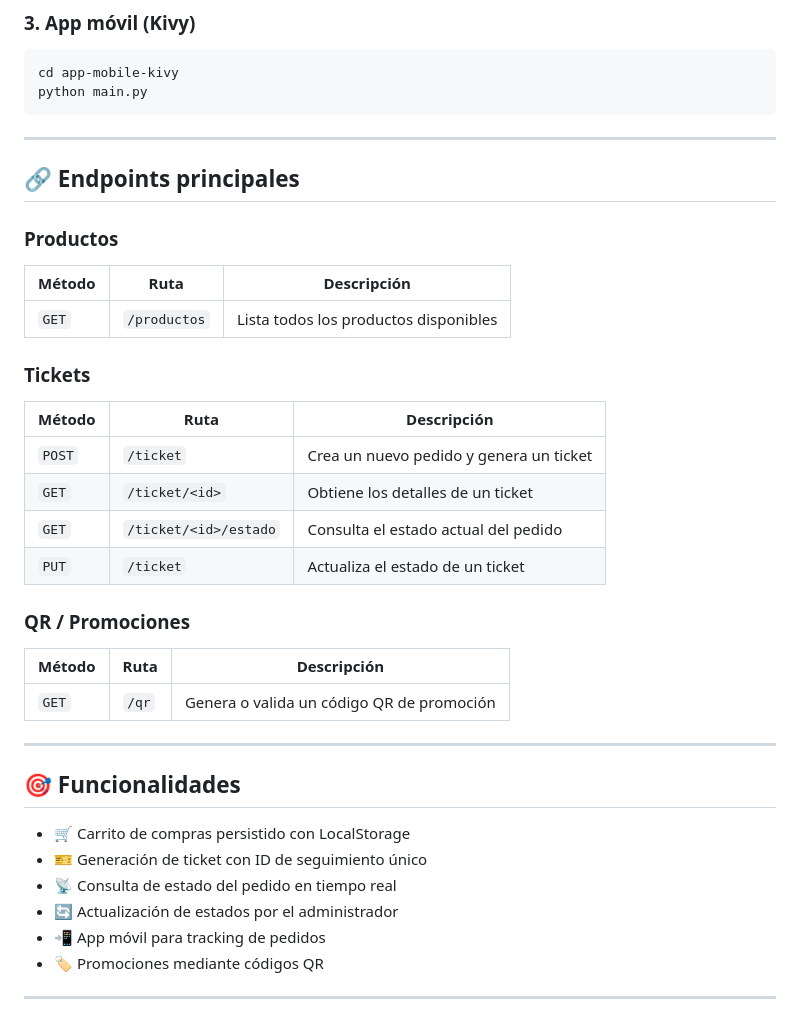
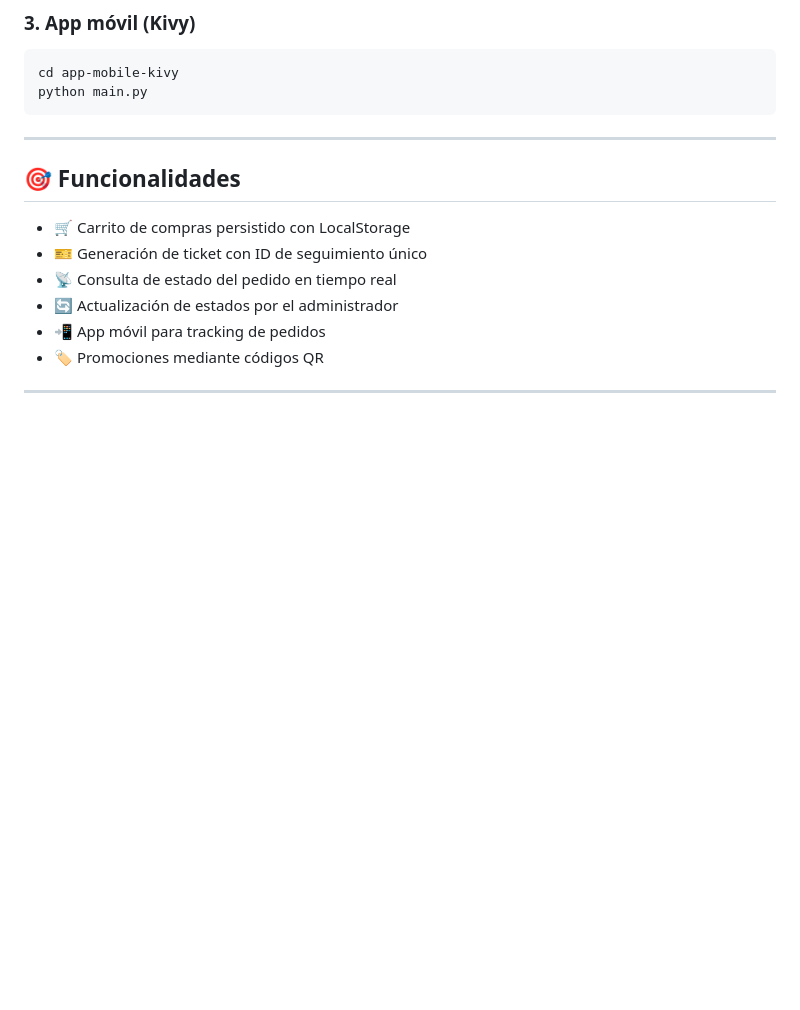
Before and after one commit to Agusb04/Pedilo-Despues, a Markdown page: readme.md, the part around the change. Drawn GitHub-style; blank space fills up the shorter version.

```diff
--- a/readme.md
+++ b/readme.md
@@ -139,30 +139,6 @@ python main.py
 
 ---
 
-## 🔗 Endpoints principales
-
-### Productos
-
-| Método | Ruta | Descripción |
-|---|---|---|
-| `GET` | `/productos` | Lista todos los productos disponibles |
-
-### Tickets
-
-| Método | Ruta | Descripción |
-|---|---|---|
-| `POST` | `/ticket` | Crea un nuevo pedido y genera un ticket |
-| `GET` | `/ticket/<id>` | Obtiene los detalles de un ticket |
-| `GET` | `/ticket/<id>/estado` | Consulta el estado actual del pedido |
-| `PUT` | `/ticket` | Actualiza el estado de un ticket |
-
-### QR / Promociones
-
-| Método | Ruta | Descripción |
-|---|---|---|
-| `GET` | `/qr` | Genera o valida un código QR de promoción |
-
----
 
 ## 🎯 Funcionalidades
 
```
